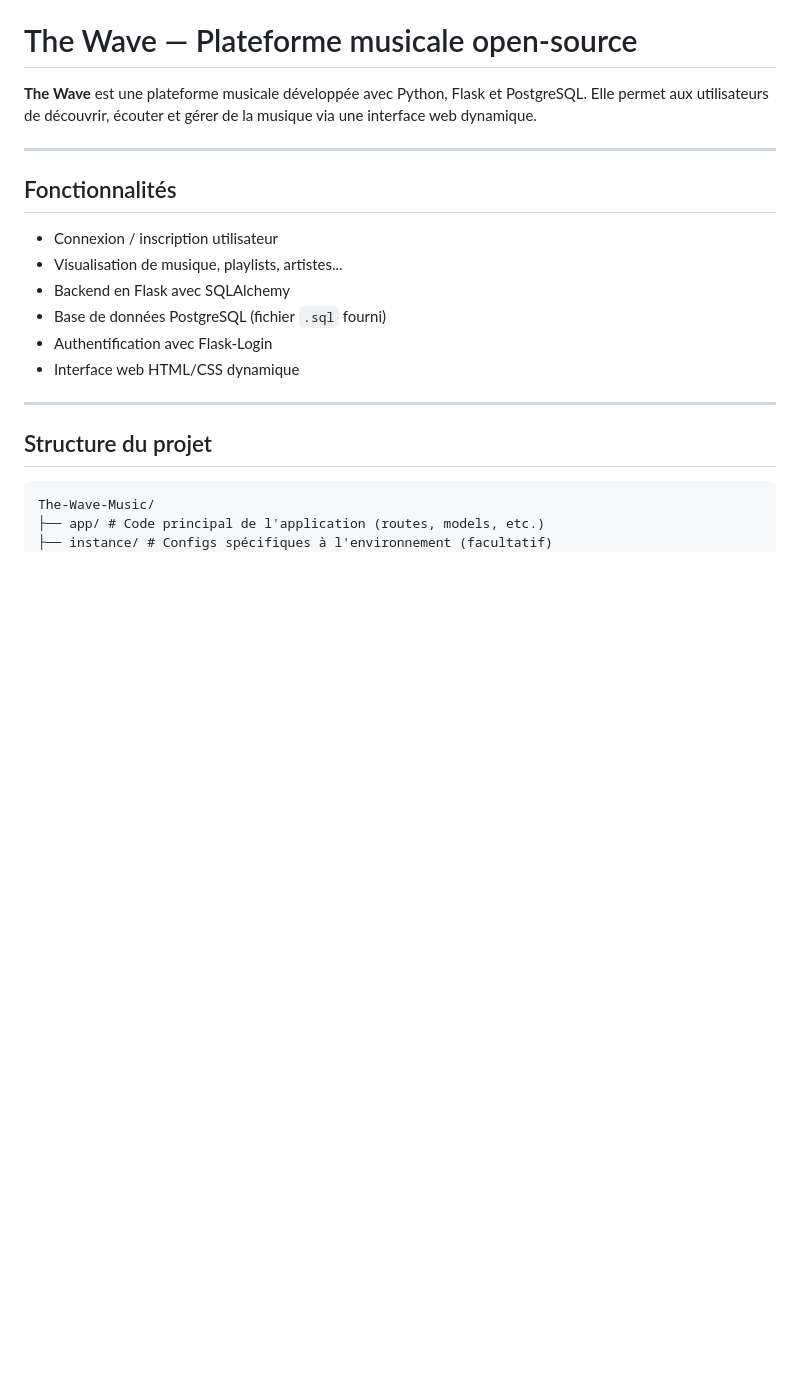
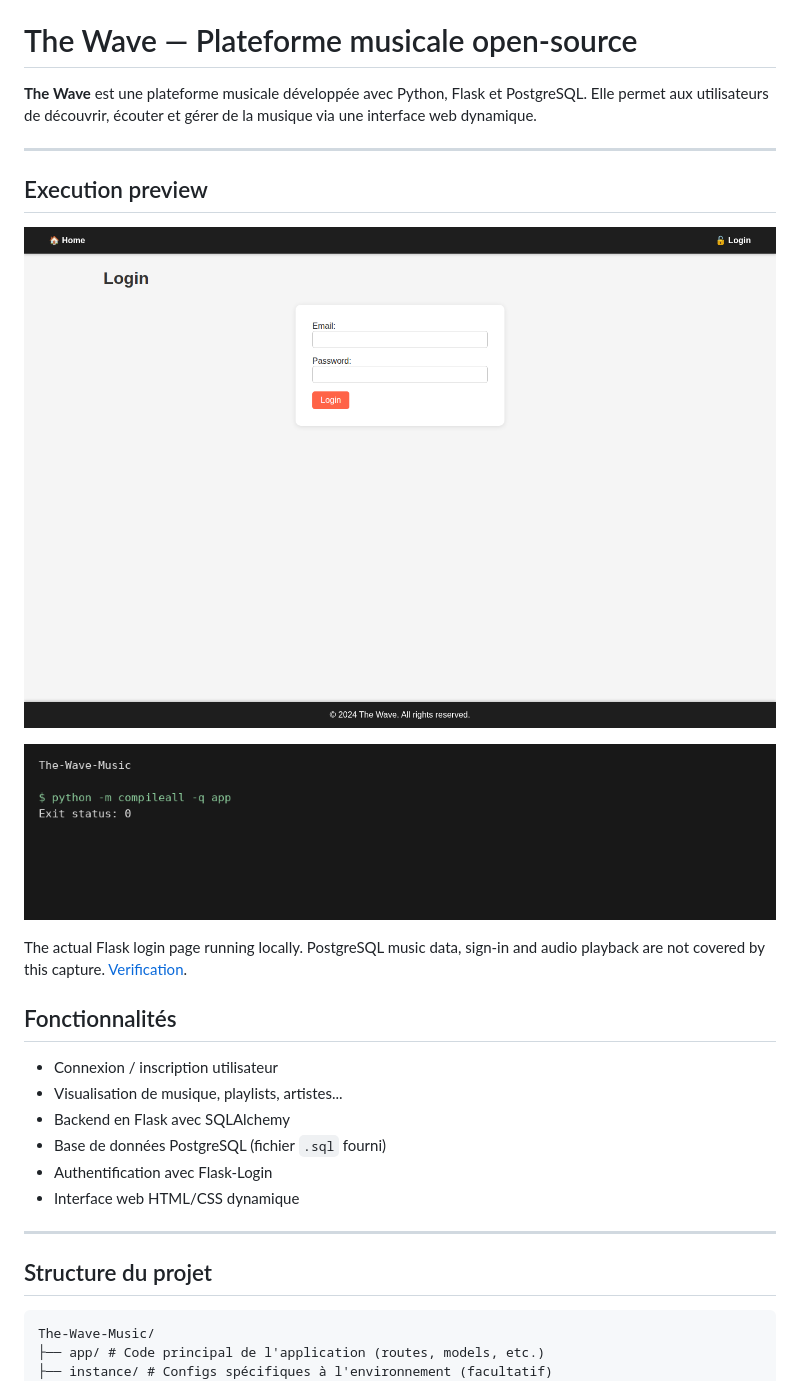
Before and after one commit to Vincent-P-essy/The-Wave-Music, a Markdown page: README.md, the part around the change. Drawn GitHub-style; pictures changed too: docs/screenshots/application.png (added), docs/screenshots/execution.png (added); blank space fills up the shorter version.

Commit message:
docs: add execution captures and verification

```diff
--- a/README.md
+++ b/README.md
@@ -3,6 +3,16 @@
 **The Wave** est une plateforme musicale développée avec Python, Flask et PostgreSQL. Elle permet aux utilisateurs de découvrir, écouter et gérer de la musique via une interface web dynamique.
 
 ---
+
+<!-- execution-capture -->
+## Execution preview
+
+![The-Wave-Music](docs/screenshots/application.png)
+
+![The-Wave-Music](docs/screenshots/execution.png)
+
+The actual Flask login page running locally. PostgreSQL music data, sign-in and audio playback are not covered by this capture. [Verification](docs/verification.md).
+<!-- /execution-capture -->
 
 ##  Fonctionnalités
 
```
Also changed, not shown: docs/verification.md (added, +9 -0 lines), 8 other files.
